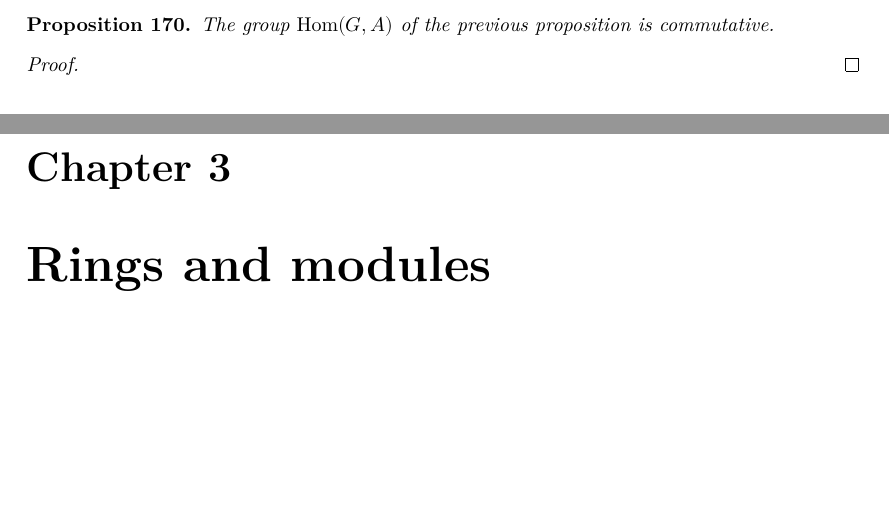
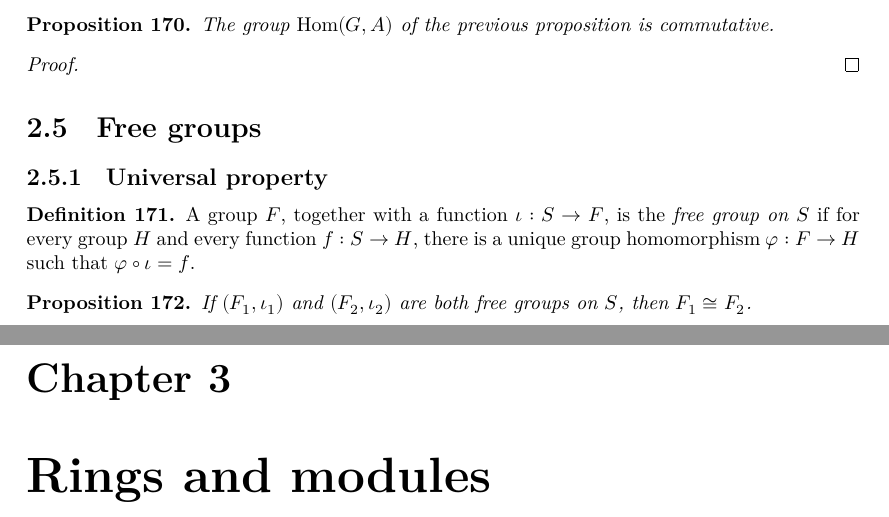
Before and after one commit to kvanvels/Algebra0Lean, a LaTeX document (blueprint/src/print.tex, which reads blueprint/src/chapters/groups.tex): two parts of pages 14 and 15 of 21, joined at a grey line, cut so that both start at the same text, the shorter picture padded with empty space. Compiled offline with XeLaTeX.

Commit message:
Start §II.5 Free groups: universal property and uniqueness
Adds IsFreeGroupOn (the universal-property definition of a free group
on a set) and the standard proposition that free groups on the same
set are isomorphic, with matching blueprint entries. The concrete
construction (§5.3, reduced words) is left for a future chunk.

```diff
--- a/blueprint/src/chapters/groups.tex
+++ b/blueprint/src/chapters/groups.tex
@@ -679,3 +679,28 @@
 \begin{proof}
   \uses{prop:groups:hom-abelian-group}
 \end{proof}
+
+\section{Free groups}
+\label{sec:groups:free-groups}
+
+\subsection{Universal property}
+\label{subsec:groups:free-groups-universal-property}
+
+\begin{definition}
+  \label{def:groups:is-free-group-on}
+  \uses{def:groups:group, def:groups:homomorphism}
+  \lean{Algebra0Lean.Groups.IsFreeGroupOn}
+  \leanok
+  A group $F$, together with a function $\iota : S \to F$, is the
+  \emph{free group on $S$} if for every group $H$ and every function
+  $f : S \to H$, there is a unique group homomorphism $\varphi : F
+  \to H$ such that $\varphi \circ \iota = f$.
+\end{definition}
+
+\begin{proposition}
+  \label{prop:groups:free-group-unique}
+  \uses{def:groups:is-free-group-on, def:groups:isomorphic-groups}
+  \lean{Algebra0Lean.Groups.isomorphicGroups_of_isFreeGroupOn}
+  If $(F_1, \iota_1)$ and $(F_2, \iota_2)$ are both free groups on
+  $S$, then $F_1 \cong F_2$.
+\end{proposition}
```
Also changed, not shown: 1 other file.
